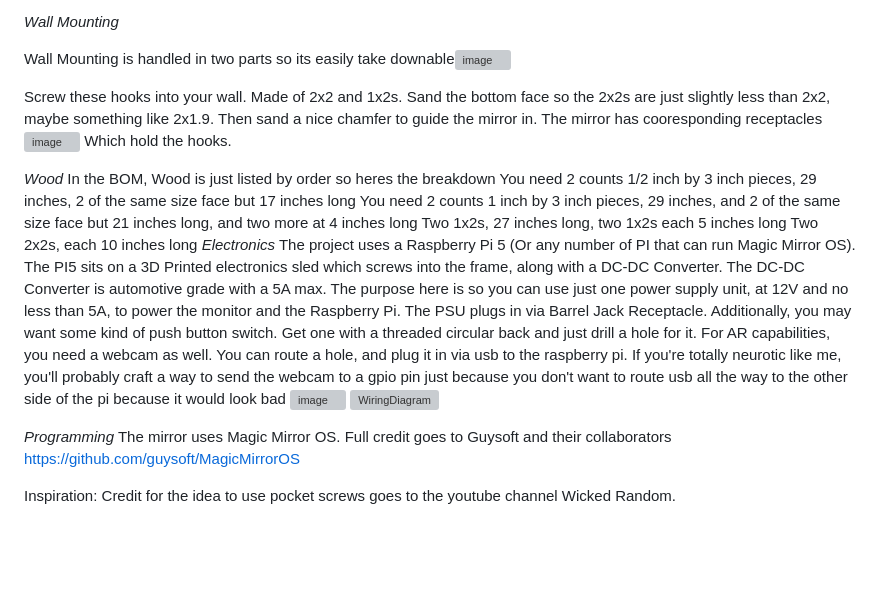
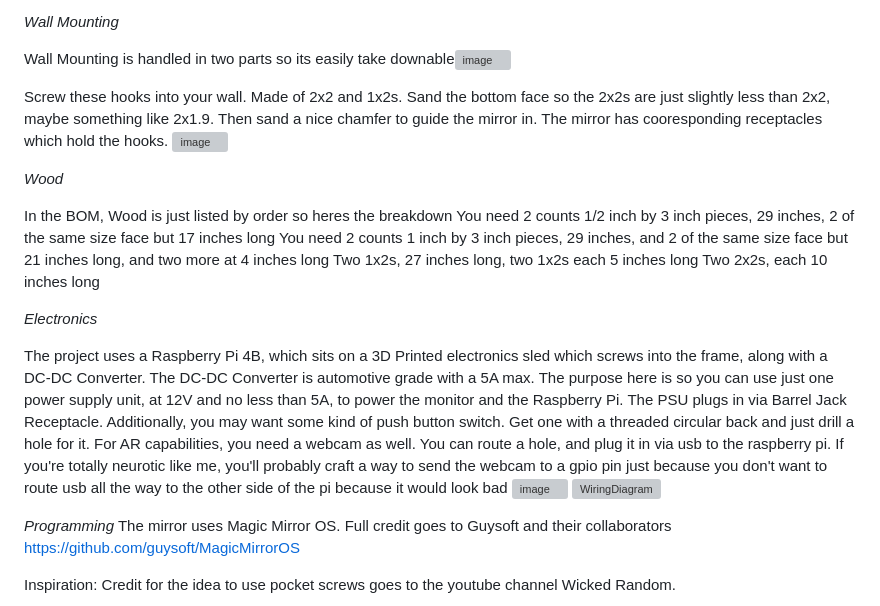
Before and after one commit to JackmeriusTacktheritrixMSU/Smart-Mirror, a Markdown page: README.md, the part around the change. GitHub-like rendering; blank space fills up the shorter version; grey boxes are pictures that could not be loaded.

```diff
--- a/README.md
+++ b/README.md
@@ -20,18 +20,21 @@ Do not screw into the mirror. The screws need only hold the mirror in place ligh
 
 Wall Mounting is handled in two parts so its easily take downable<img width="881" height="471" alt="image" src="https://github.com/user-attachments/assets/d7ebd356-2374-4472-b074-07c7d27eff79" />
 
-Screw these hooks into your wall. Made of 2x2 and 1x2s. Sand the bottom face so the 2x2s are just slightly less than 2x2, maybe something like 2x1.9. Then sand a nice chamfer to guide the mirror in. The mirror has cooresponding receptacles <img width="907" height="567" alt="image" src="https://github.com/user-attachments/assets/4bc64522-e9f3-4408-bd95-27c7e5527eae" />
-Which hold the hooks.
+Screw these hooks into your wall. Made of 2x2 and 1x2s. Sand the bottom face so the 2x2s are just slightly less than 2x2, maybe something like 2x1.9. Then sand a nice chamfer to guide the mirror in. The mirror has cooresponding receptacles which hold the hooks. <img width="907" height="567" alt="image" src="https://github.com/user-attachments/assets/4bc64522-e9f3-4408-bd95-27c7e5527eae" />
+
 
 
 *Wood*
+
 In the BOM, Wood is just listed by order so heres the breakdown
 You need 2 counts 1/2 inch by 3 inch pieces, 29 inches, 2 of the same size face but 17 inches long
 You need 2 counts 1 inch by 3 inch pieces, 29 inches, and 2 of the same size face but 21 inches long, and two more at 4 inches long
 Two 1x2s, 27 inches long, two 1x2s each 5 inches long
 Two 2x2s, each 10 inches long
+
 *Electronics*
-The project uses a Raspberry Pi 5 (Or any number of PI that can run Magic Mirror OS). The PI5 sits on a 3D Printed electronics sled which screws into the frame, along with a DC-DC Converter. The DC-DC Converter is automotive grade with a 5A max. The purpose here is so you can use just one power supply unit, at 12V and no less than 5A, to power the monitor and the Raspberry Pi. The PSU plugs in via Barrel Jack Receptacle. Additionally, you may want some kind of push button switch. Get one with a threaded circular back and just drill a hole for it. For AR capabilities, you need a webcam as well. You can route a hole, and plug it in via usb to the raspberry pi. If you're totally neurotic like me, you'll probably craft a way to send the webcam to a gpio pin just because you don't want to route usb all the way to the other side of the pi because it would look bad
+
+The project uses a Raspberry Pi 4B, which sits on a 3D Printed electronics sled which screws into the frame, along with a DC-DC Converter. The DC-DC Converter is automotive grade with a 5A max. The purpose here is so you can use just one power supply unit, at 12V and no less than 5A, to power the monitor and the Raspberry Pi. The PSU plugs in via Barrel Jack Receptacle. Additionally, you may want some kind of push button switch. Get one with a threaded circular back and just drill a hole for it. For AR capabilities, you need a webcam as well. You can route a hole, and plug it in via usb to the raspberry pi. If you're totally neurotic like me, you'll probably craft a way to send the webcam to a gpio pin just because you don't want to route usb all the way to the other side of the pi because it would look bad
 <img width="860" height="615" alt="image" src="https://github.com/user-attachments/assets/8fdbb6a1-4102-4015-ba40-87086d25fd3e" />
 <img width="1346" height="848" alt="WiringDiagram" src="https://github.com/user-attachments/assets/9a23f0ae-6b83-45a6-b674-f6a674a32ade" />
 
```
